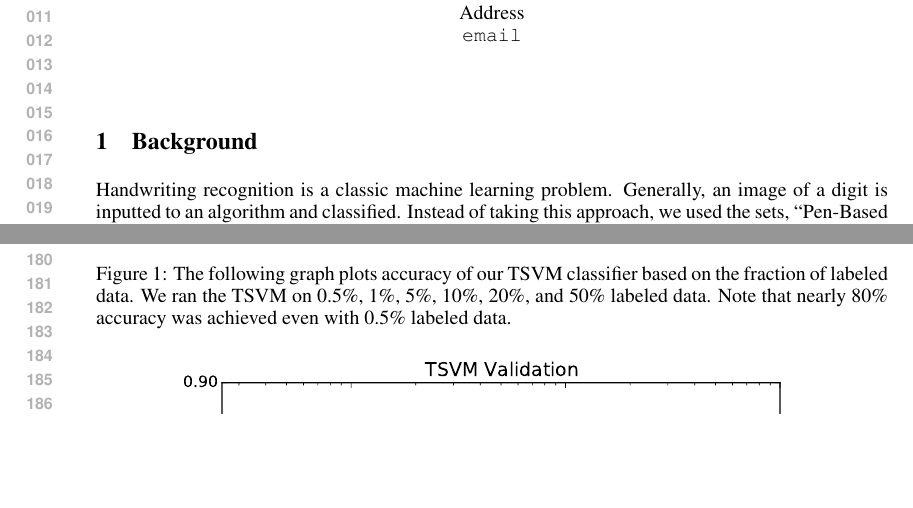
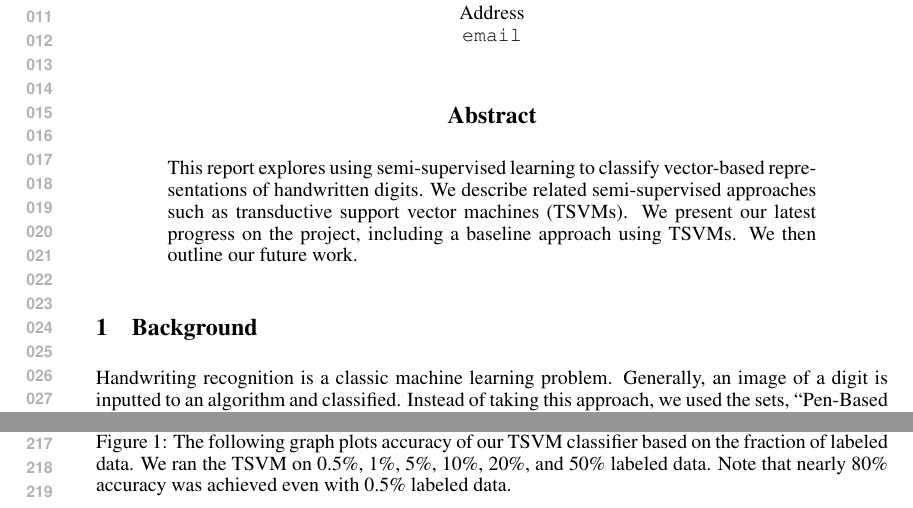
Before and after one commit to jbrakensiek/10701-ss-learning, a LaTeX paper (midway/midway.tex): two parts of pages 1 and 4 of 5 before the commit and two parts of pages 1 and 5 of 6 after it, joined at a grey line, cut so that both start at the same text, the shorter picture padded with empty space. Compiled offline with pdfLaTeX.

Commit message:
Added abstract

```diff
--- a/midway/midway.tex
+++ b/midway/midway.tex
@@ -11,6 +11,14 @@
 \begin{document}
 
 \maketitle
+
+\begin{abstract}
+
+  This report explores using semi-supervised learning to classify vector-based representations of handwritten digits. We describe related semi-supervised approaches such as transductive support vector machines (TSVMs). We present our latest progress on the project, including a baseline approach using TSVMs. We then outline our future work.
+
+\end{abstract}
+
+
 
 \newcommand{\Seq}{\operatorname{Seq}}
 
```
Also changed, not shown: midway/midway.pdf, 2 other files.
